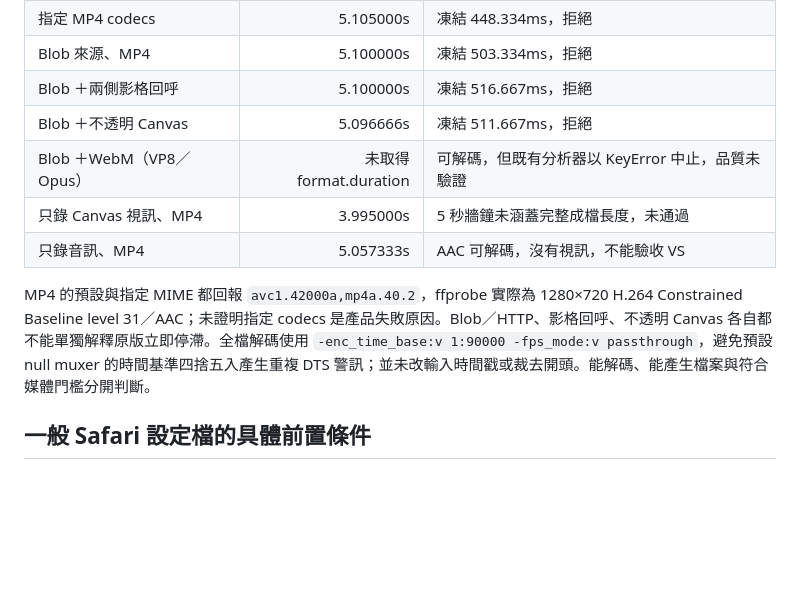
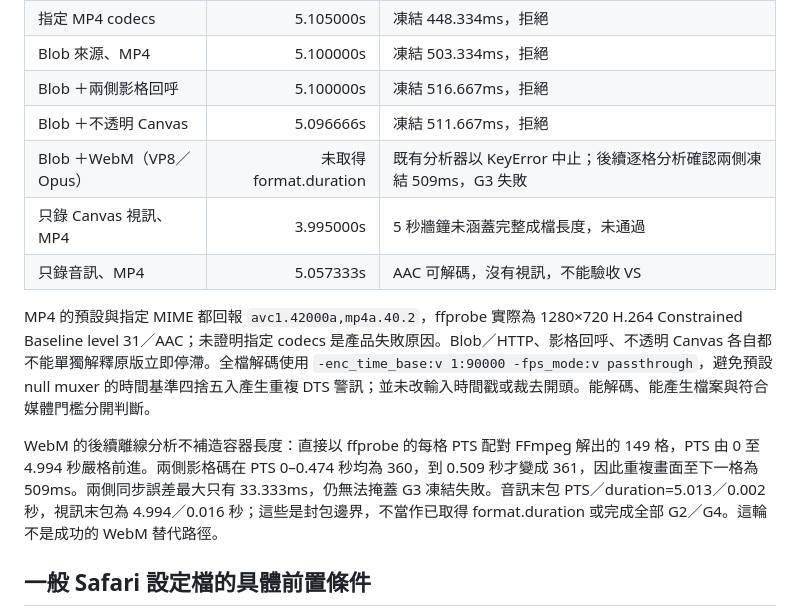
Before and after one commit to sunpochin/dance-stamp, a Markdown page: docs/evidence/issue-3-safari-feasibility.md, the part around the change. Rendered like a GitHub page; blank space fills up the shorter version.

Commit message:
docs: Record decoded Safari WebM freeze
Close the remaining codec diagnostic gap using actual decoded frames and packet timestamps. Record a reproducible 509 ms freeze without inventing missing container duration or treating synchronized clocks as video acceptance.

```diff
--- a/docs/evidence/issue-3-safari-feasibility.md
+++ b/docs/evidence/issue-3-safari-feasibility.md
@@ -84,11 +84,13 @@
 | Blob 來源、MP4 | 5.100000s | 凍結 503.334ms，拒絕 |
 | Blob ＋兩側影格回呼 | 5.100000s | 凍結 516.667ms，拒絕 |
 | Blob ＋不透明 Canvas | 5.096666s | 凍結 511.667ms，拒絕 |
-| Blob ＋WebM（VP8／Opus） | 未取得 format.duration | 可解碼，但既有分析器以 KeyError 中止，品質未驗證 |
+| Blob ＋WebM（VP8／Opus） | 未取得 format.duration | 既有分析器以 KeyError 中止；後續逐格分析確認兩側凍結 509ms，G3 失敗 |
 | 只錄 Canvas 視訊、MP4 | 3.995000s | 5 秒牆鐘未涵蓋完整成檔長度，未通過 |
 | 只錄音訊、MP4 | 5.057333s | AAC 可解碼，沒有視訊，不能驗收 VS |
 
 MP4 的預設與指定 MIME 都回報 `avc1.42000a,mp4a.40.2`，ffprobe 實際為 1280×720 H.264 Constrained Baseline level 31／AAC；未證明指定 codecs 是產品失敗原因。Blob／HTTP、影格回呼、不透明 Canvas 各自都不能單獨解釋原版立即停滯。全檔解碼使用 `-enc_time_base:v 1:90000 -fps_mode:v passthrough`，避免預設 null muxer 的時間基準四捨五入產生重複 DTS 警訊；並未改輸入時間戳或裁去開頭。能解碼、能產生檔案與符合媒體門檻分開判斷。
+
+WebM 的後續離線分析不補造容器長度：直接以 ffprobe 的每格 PTS 配對 FFmpeg 解出的 149 格，PTS 由 0 至 4.994 秒嚴格前進。兩側影格碼在 PTS 0–0.474 秒均為 360，到 0.509 秒才變成 361，因此重複畫面至下一格為 509ms。兩側同步誤差最大只有 33.333ms，仍無法掩蓋 G3 凍結失敗。音訊末包 PTS／duration=5.013／0.002 秒，視訊末包為 4.994／0.016 秒；這些是封包邊界，不當作已取得 format.duration 或完成全部 G2／G4。這輪不是成功的 WebM 替代路徑。
 
 ## 一般 Safari 設定檔的具體前置條件
 
```
